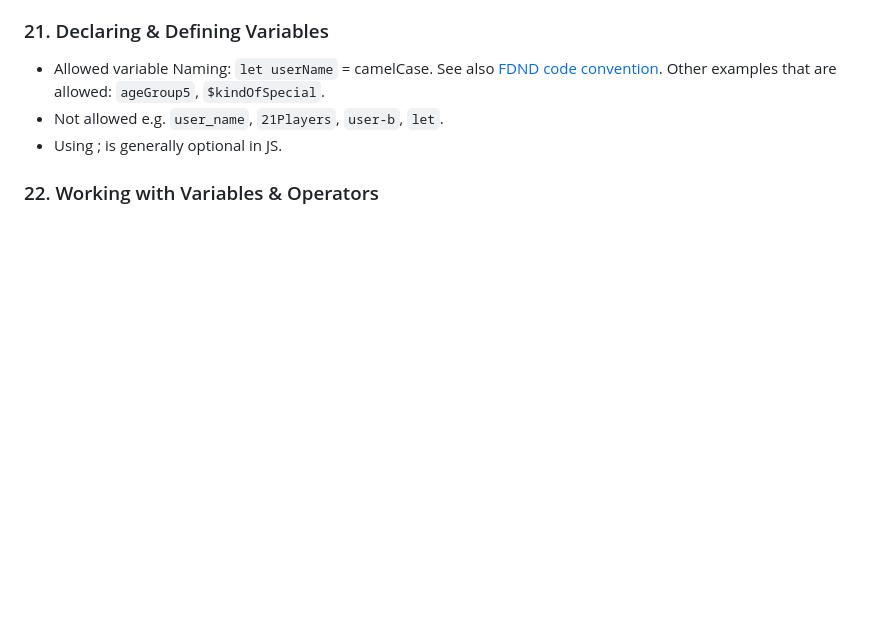
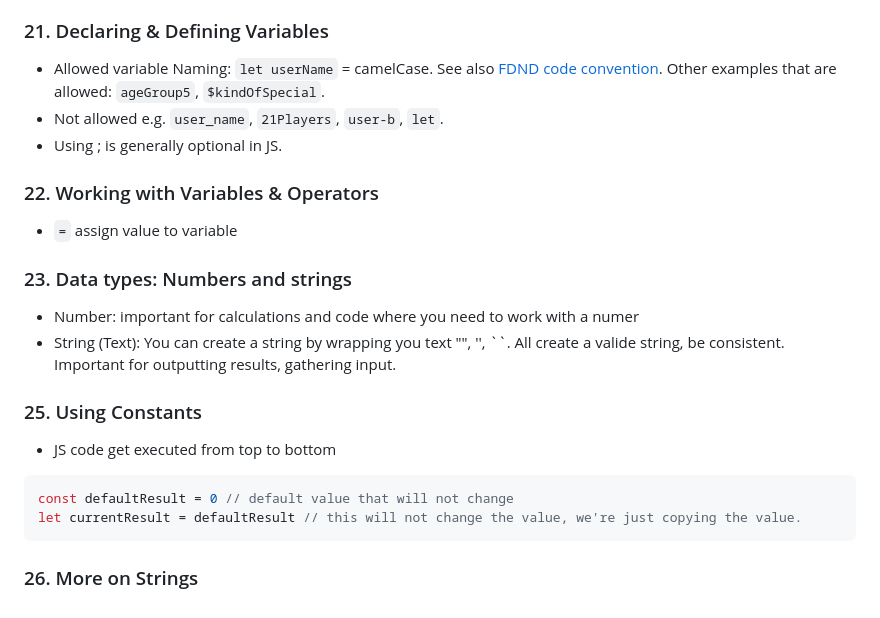
Before and after one commit to Karima002/I-love-web-11ty, a Markdown page: src/blog/JavaScript - The Complete Guide 2025.md, the part around the change. GitHub-like rendering; blank space fills up the shorter version.

Commit message:
Update JavaScript guide with sections
Added sections on data types, constants, and string usage.

````diff
--- a/src/blog/JavaScript - The Complete Guide 2025.md
+++ b/src/blog/JavaScript - The Complete Guide 2025.md
@@ -40,3 +40,18 @@ Syntaxt, concepts, core features etc. are exactly the same.
 - Using ; is generally optional in JS.
 
 ### 22. Working with Variables & Operators
+- `=` assign value to variable
+
+### 23. Data types: Numbers and strings
+- Number: important for calculations and code where you need to work with a numer
+- String (Text): You can create a string by wrapping you text "", '', ``. All create a valide string, be consistent. Important for outputting results, gathering input.
+
+### 25. Using Constants
+- JS code get executed from top to bottom
+
+``` JS
+const defaultResult = 0 // default value that will not change
+let currentResult = defaultResult // this will not change the value, we're just copying the value.
+```
+
+### 26. More on Strings
````
